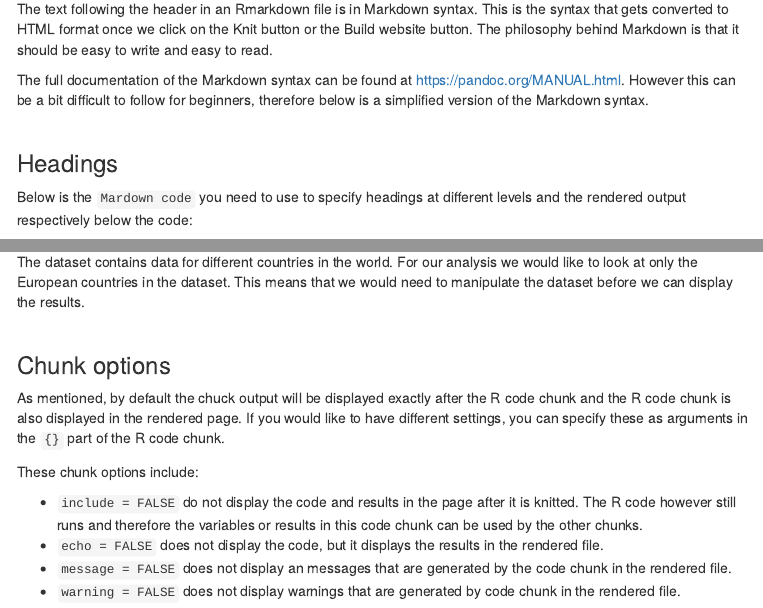
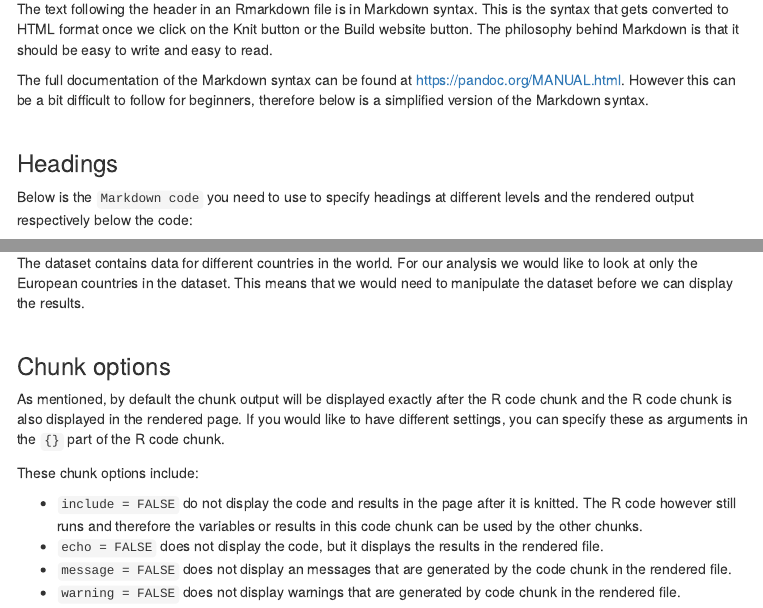
Before and after one commit to mvanrongen/reproducibility-training, an R Markdown document (rmarkdown.Rmd): the page in a window 1100 px wide, from 3550 px down, and a second part further down, joined at a grey line. The pictures show the output file rmarkdown.html that the author committed with the source, opened offline; library style sheets and scripts come from the installed R packages; menus at the side of the page are left out.

Commit message:
fixed typos rmarkdown section

```diff
--- a/rmarkdown.Rmd
+++ b/rmarkdown.Rmd
@@ -147,7 +147,7 @@ The full documentation of the Markdown syntax can be found at https://pandoc.org
 
 ### Headings
 
-Below is the `Mardown code` you need to use to specify headings at different levels and the rendered output respectively below the code:
+Below is the `Markdown code` you need to use to specify headings at different levels and the rendered output respectively below the code:
 
 `# Heading 1`
 
@@ -483,7 +483,7 @@ The dataset contains data for different countries in the world.  For our analysi
 
 ### Chunk options
 
-As mentioned, by default the chuck output will be displayed exactly after the R code chunk and the R code chunk is also displayed in the rendered page.  If you would like to have different settings, you can specify these as arguments in the `{}` part of the R code chunk.
+As mentioned, by default the chunk output will be displayed exactly after the R code chunk and the R code chunk is also displayed in the rendered page.  If you would like to have different settings, you can specify these as arguments in the `{}` part of the R code chunk.
 
 These chunk options include:
 
```
Also changed, not shown: rmarkdown.html.
